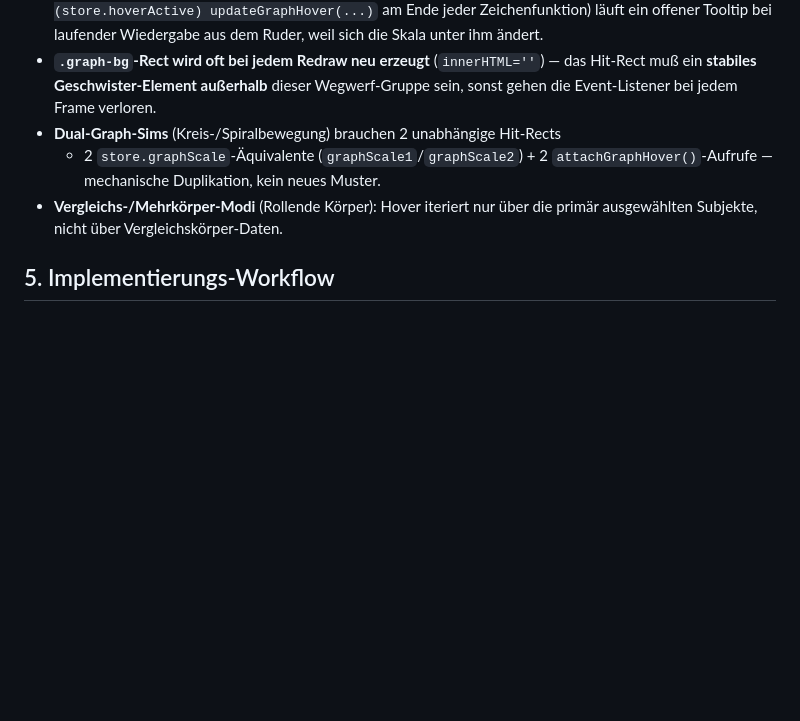
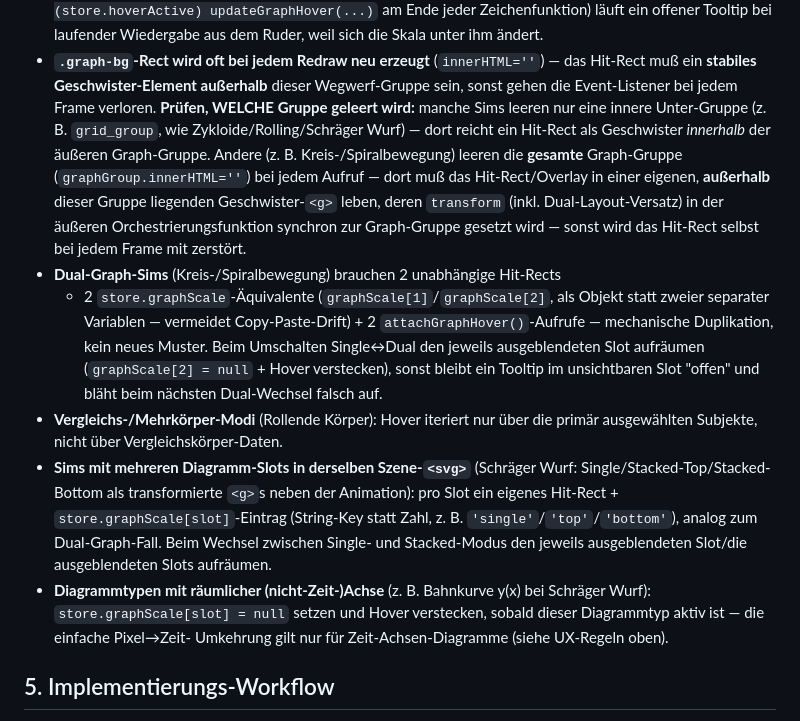
Before and after one commit to ceffertzfhac/Projects_InteraktiveSimulation, a Markdown page: global_docs/simulation_instruction.md, the part around the change. Rendered like a GitHub page; blank space fills up the shorter version.

Commit message:
docs(repo): I5 vollstaendig abgeschlossen — Backlog + Rezept aktualisieren
BACKLOG.md I5 auf vollstaendig erledigt gesetzt (alle 4 Sims: Zykloide,
Rollende Koerper, Schraeger Wurf, Kreis-/Spiralbewegung). CLAUDE.md-
Kurzeintrag aktualisiert (Rollout abgeschlossen statt offen).

global_docs/simulation_instruction.md § "Hover-Werte am Zeit-Diagramm"
um die waehrend des Rollouts gewonnenen Erkenntnisse erweitert:
- Unterscheidung "Sub-Gitter-Gruppe geleert" (Zykloide/Rolling/Schraeger
  Wurf) vs. "gesamte Graph-Gruppe geleert" (Kreis-/Spiralbewegung) - im
  zweiten Fall muss das Hit-Rect in einer eigenen Geschwister-Gruppe mit
  synchronisiertem Transform leben statt als verschachteltes Kind.
- Mehrere Diagramm-Slots in derselben Szene-SVG (Schraeger Wurf: Single/
  Stacked-Top/Stacked-Bottom) als String-Key-Variante des Dual-Graph-Musters.
- Aufraeum-Pflicht fuer ausgeblendete Slots beim Moduswechsel.
- Raeumliche/nicht-Zeit-Achsen-Diagrammtypen explizit ausklammern.

Finaler Smoke-Test aller 4 Sims: keine Console-Errors.

Co-Authored-By: Claude Sonnet 5 <noreply@anthropic.com>

```diff
--- a/global_docs/simulation_instruction.md
+++ b/global_docs/simulation_instruction.md
@@ -381,11 +381,34 @@ Pro Subjekt zusätzlich lokal `#graph_hover_point_${s} { stroke: var(--c-${s});
 - **`.graph-bg`-Rect wird oft bei jedem Redraw neu erzeugt** (`innerHTML=''`)
   — das Hit-Rect muß ein **stabiles Geschwister-Element außerhalb** dieser
   Wegwerf-Gruppe sein, sonst gehen die Event-Listener bei jedem Frame verloren.
+  **Prüfen, WELCHE Gruppe geleert wird:** manche Sims leeren nur eine innere
+  Unter-Gruppe (z. B. `grid_group`, wie Zykloide/Rolling/Schräger Wurf) — dort
+  reicht ein Hit-Rect als Geschwister *innerhalb* der äußeren Graph-Gruppe.
+  Andere (z. B. Kreis-/Spiralbewegung) leeren die **gesamte** Graph-Gruppe
+  (`graphGroup.innerHTML=''`) bei jedem Aufruf — dort muß das Hit-Rect/Overlay
+  in einer eigenen, **außerhalb** dieser Gruppe liegenden Geschwister-`<g>`
+  leben, deren `transform` (inkl. Dual-Layout-Versatz) in der äußeren
+  Orchestrierungsfunktion synchron zur Graph-Gruppe gesetzt wird — sonst wird
+  das Hit-Rect selbst bei jedem Frame mit zerstört.
 - **Dual-Graph-Sims** (Kreis-/Spiralbewegung) brauchen 2 unabhängige Hit-Rects
-  + 2 `store.graphScale`-Äquivalente (`graphScale1`/`graphScale2`) + 2
+  + 2 `store.graphScale`-Äquivalente (`graphScale[1]`/`graphScale[2]`, als
+  Objekt statt zweier separater Variablen — vermeidet Copy-Paste-Drift) + 2
   `attachGraphHover()`-Aufrufe — mechanische Duplikation, kein neues Muster.
+  Beim Umschalten Single↔Dual den jeweils ausgeblendeten Slot aufräumen
+  (`graphScale[2] = null` + Hover verstecken), sonst bleibt ein Tooltip im
+  unsichtbaren Slot "offen" und bläht beim nächsten Dual-Wechsel falsch auf.
 - **Vergleichs-/Mehrkörper-Modi** (Rollende Körper): Hover iteriert nur über
   die primär ausgewählten Subjekte, nicht über Vergleichskörper-Daten.
+- **Sims mit mehreren Diagramm-Slots in derselben Szene-`<svg>`** (Schräger
+  Wurf: Single/Stacked-Top/Stacked-Bottom als transformierte `<g>`s neben der
+  Animation): pro Slot ein eigenes Hit-Rect + `store.graphScale[slot]`-Eintrag
+  (String-Key statt Zahl, z. B. `'single'`/`'top'`/`'bottom'`), analog zum
+  Dual-Graph-Fall. Beim Wechsel zwischen Single- und Stacked-Modus den jeweils
+  ausgeblendeten Slot/die ausgeblendeten Slots aufräumen.
+- **Diagrammtypen mit räumlicher (nicht-Zeit-)Achse** (z. B. Bahnkurve y(x)
+  bei Schräger Wurf): `store.graphScale[slot] = null` setzen und Hover
+  verstecken, sobald dieser Diagrammtyp aktiv ist — die einfache Pixel→Zeit-
+  Umkehrung gilt nur für Zeit-Achsen-Diagramme (siehe UX-Regeln oben).
 
 ## 5. Implementierungs-Workflow
 
```
Also changed, not shown: BACKLOG.md (+1 -1 lines), CLAUDE.md (+1 -1 lines).
